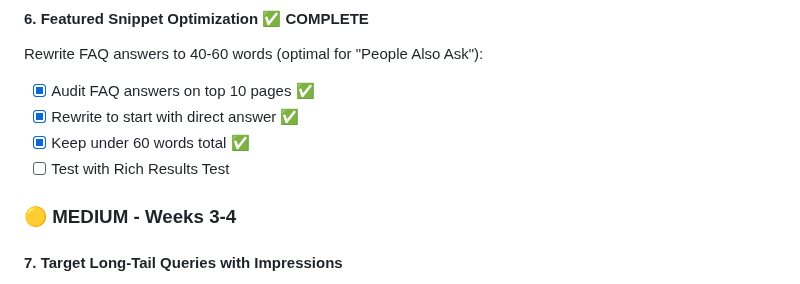
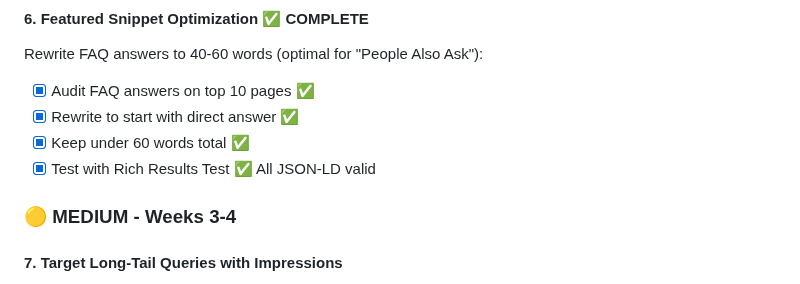
Before and after one commit to ryanpate/lazytimer, a Markdown page: CLAUDE.md, the part around the change. Rendered like a GitHub page.

Commit message:
Update CLAUDE.md: Mark Rich Results Test validation complete
All FAQ JSON-LD validated:
- index.html: 5 FAQs valid
- cooking-timer.html: 5 FAQs valid
- meditation-timer.html: 5 FAQs valid
- breathing-timer.html: 8 FAQs valid

Co-Authored-By: Claude Opus 4.5 <noreply@anthropic.com>

```diff
--- a/CLAUDE.md
+++ b/CLAUDE.md
@@ -1475,7 +1475,7 @@ Rewrite FAQ answers to 40-60 words (optimal for "People Also Ask"):
 - [x] Audit FAQ answers on top 10 pages ✅
 - [x] Rewrite to start with direct answer ✅
 - [x] Keep under 60 words total ✅
-- [ ] Test with Rich Results Test
+- [x] Test with Rich Results Test ✅ All JSON-LD valid
 
 ### 🟡 MEDIUM - Weeks 3-4
 
```
